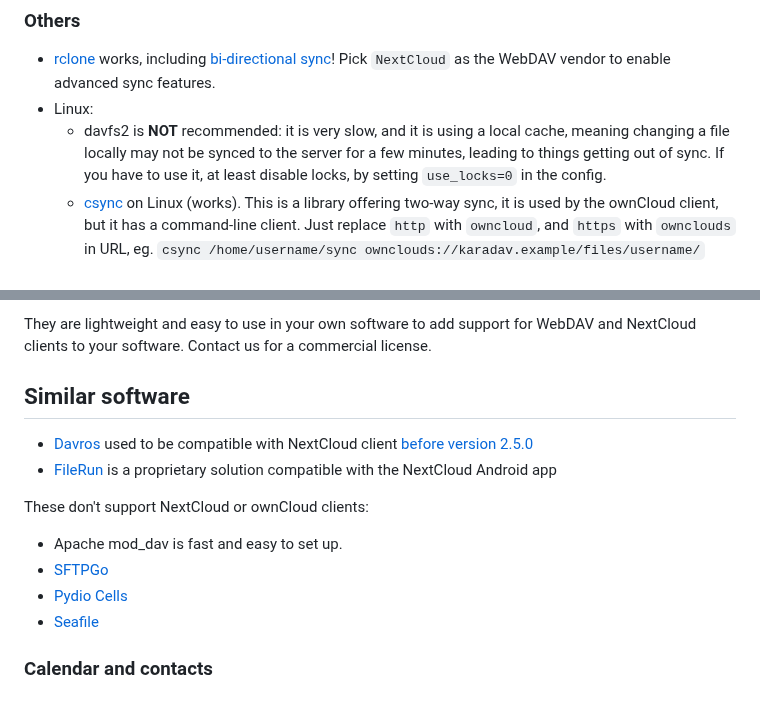
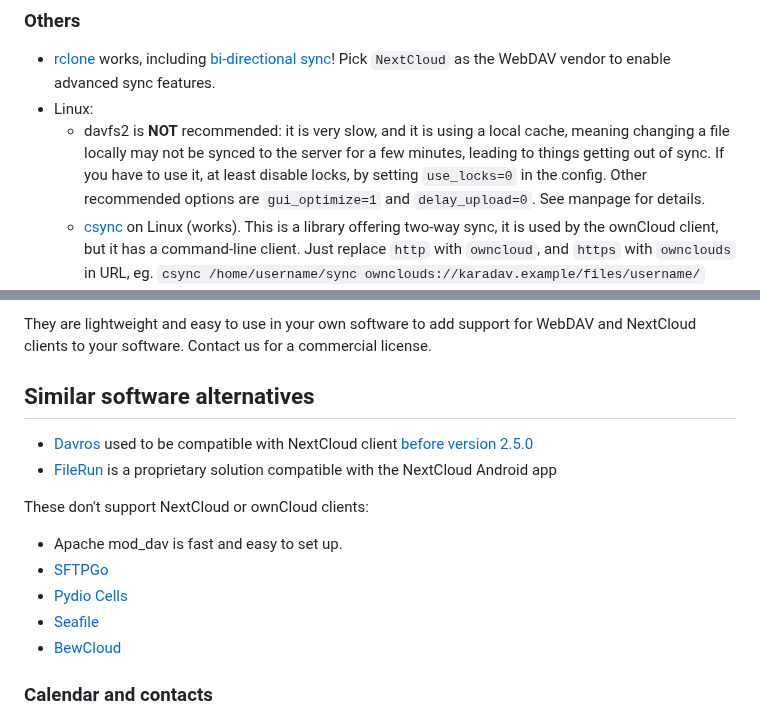
Before and after one commit to kd2org/karadav, a Markdown page: README.md, 2 parts joined by grey strips. Rendered like a GitHub page.

Commit message:
Mention another alternative, but this didn't work
FossilOrigin-Name: 2df8544727679823147fbce726286551d5c6b64654b6ba81dc1168057b56cfa2

```diff
--- a/README.md
+++ b/README.md
@@ -105,7 +105,7 @@ Note that even though it has been tested with NC/OC clients, KaraDAV might stop
 
 * [rclone](https://rclone.org/webdav/) works, including [bi-directional sync](https://rclone.org/bisync/)! Pick `NextCloud` as the WebDAV vendor to enable advanced sync features.
 * Linux:
-  * davfs2 is **NOT** recommended: it is very slow, and it is using a local cache, meaning changing a file locally may not be synced to the server for a few minutes, leading to things getting out of sync. If you have to use it, at least disable locks, by setting `use_locks=0` in the config.
+  * davfs2 is **NOT** recommended: it is very slow, and it is using a local cache, meaning changing a file locally may not be synced to the server for a few minutes, leading to things getting out of sync. If you have to use it, at least disable locks, by setting `use_locks=0` in the config. Other recommended options are `gui_optimize=1` and `delay_upload=0`. See manpage for details.
   * [csync](https://csync.org/) on Linux (works). This is a library offering two-way sync, it is used by the ownCloud client, but it has a command-line client. Just replace `http` with `owncloud`, and `https` with `ownclouds` in URL, eg. `csync /home/username/sync ownclouds://karadav.example/files/username/`
   * [cadaver](https://notroj.github.io/cadaver/) command-line client for WebDAV (untested)
   * [Celeste](https://github.com/hwittenborn/celeste) is a Rclone GUI to sync your directories (untested)
@@ -164,7 +164,7 @@ This depends on the KD2\WebDAV and KD2\WebDAV_NextCloud classes from the [KD2FW
 
 They are lightweight and easy to use in your own software to add support for WebDAV and NextCloud clients to your software. Contact us for a commercial license.
 
-## Similar software
+## Similar software alternatives
 
 * [Davros](https://github.com/mnutt/davros/) used to be compatible with NextCloud client [before version 2.5.0](https://github.com/owncloud/client/issues/6775)
 * [FileRun](https://filerun.com) is a proprietary solution compatible with the NextCloud Android app
@@ -175,6 +175,7 @@ These don't support NextCloud or ownCloud clients:
 * [SFTPGo](https://sftpgo.com/)
 * [Pydio Cells](https://pydio.com/)
 * [Seafile](https://manual.seafile.com/12.0/extension/webdav/)
+* [BewCloud](https://github.com/bewcloud/bewcloud)
 
 ### Calendar and contacts
 
```
